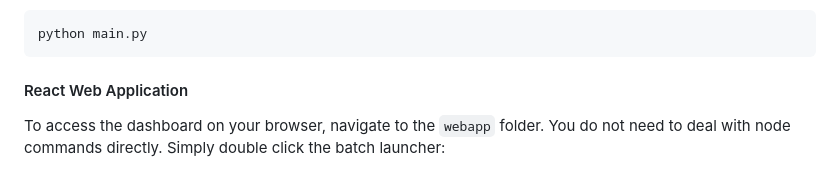
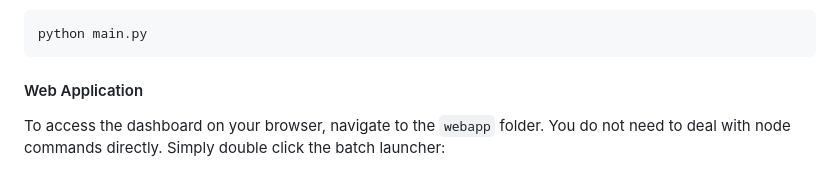
Before and after one commit to francescodemunari/fraclaw, a Markdown page: README.md, the part around the change. GitHub-like rendering.

````diff
--- a/README.md
+++ b/README.md
@@ -87,7 +87,7 @@ This terminal runs the AI logic, LM Studio bridging, ComfyUI integrations, and t
 python main.py
 ```
 
-#### React Web Application
+#### Web Application
 To access the dashboard on your browser, navigate to the `webapp` folder. You do not need to deal with node commands directly. Simply double click the batch launcher:
 - Run `start.bat` located inside the `webapp` directory. This script will automatically boot up the Vite development server and provide you with the localhost address to view the dashboard.
 
````
